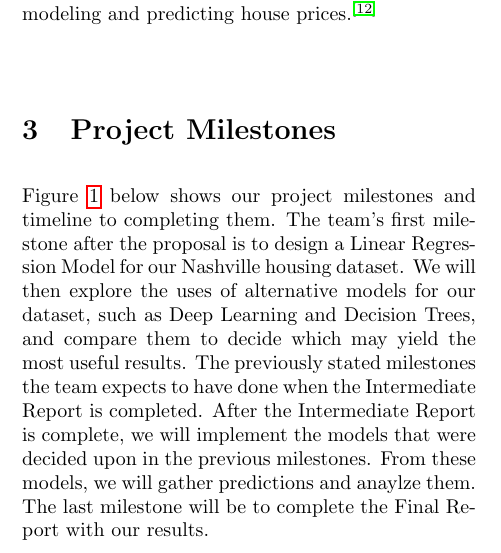
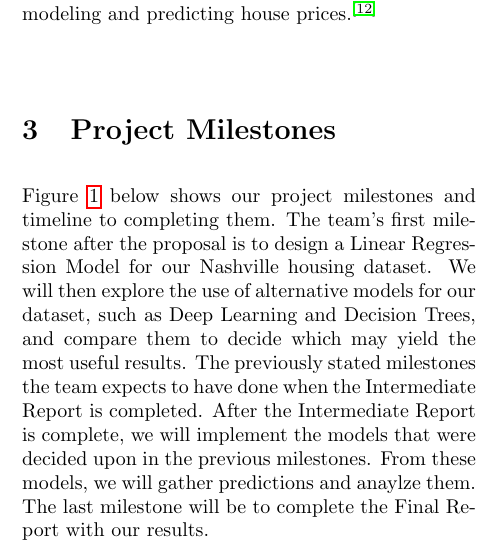
Before and after one commit to msu-ml/17spr_lingg_langford_lucero, a LaTeX document (Proposal/Proposal.tex): part of one column of page 1 of 2, cut so that both start at the same text. Compiled offline with pdfLaTeX.

Commit message:
Fixed some typos/wording

```diff
--- a/Proposal/Proposal.tex
+++ b/Proposal/Proposal.tex
@@ -40,7 +40,7 @@
 		\par
 		Relevant papers include the doctoral dissertation of Lowrance which explores and compares various linear models on housing data for the Los Angeles County.\textsuperscript{\cite{lowrance}} Park and Bae explore machine learning algorithms such as C4.5, RIPPER, Naive Bayesian, and AdaBoost.\textsuperscript{\cite{park}} Bin performed a study that estimates a hedonic price function using a semi-parametric regression.\textsuperscript{\cite{bin}} This may be particularly useful for real estate listings that are incomplete or for data that is entered erroneously. Bourassa et al. consider the spatial dependence of house prices, which is intuitively an important factor.\textsuperscript{\cite{bourassa1}\cite{bourassa2}} Kauko et al. research neural network models to help investigate segmentation in the housing market of Helsinki, Finland.\textsuperscript{\cite{kauko}} Azadeh et al. present an algorithm based on fuzzy linear regression and a fuzzy cognitive map to handle uncertainty in the housing market and improve the analysis of housing price fluctuations.\textsuperscript{\cite{azadeh}} Fan et al. introduce a decision tree approach for modeling and predicting house prices.\textsuperscript{\cite{fan}}
 		\section{Project Milestones}
-		Figure \ref{fig:ganttchart} below shows our project milestones and timeline to completing them. The team's first milestone after the proposal is to design a Linear Regression Model for our Nashville housing dataset. We will then explore the uses of alternative models for our dataset, such as Deep Learning and Decision Trees, and compare them to decide which may yield the most useful results. The previously stated milestones the team expects to have done when the Intermediate Report is completed. After the Intermediate Report is complete, we will implement the models that were decided upon in the previous milestones. From these models, we will gather predictions and anaylze them. The last milestone will be to complete the Final Report with our results.
+		Figure \ref{fig:ganttchart} below shows our project milestones and timeline to completing them. The team's first milestone after the proposal is to design a Linear Regression Model for our Nashville housing dataset. We will then explore the use of alternative models for our dataset, such as Deep Learning and Decision Trees, and compare them to decide which may yield the most useful results. The previously stated milestones the team expects to have done when the Intermediate Report is completed. After the Intermediate Report is complete, we will implement the models that were decided upon in the previous milestones. From these models, we will gather predictions and anaylze them. The last milestone will be to complete the Final Report with our results.
 		\par
 
 \begin{figure*}[t]
```
Also changed, not shown: Proposal/Proposal.pdf.
